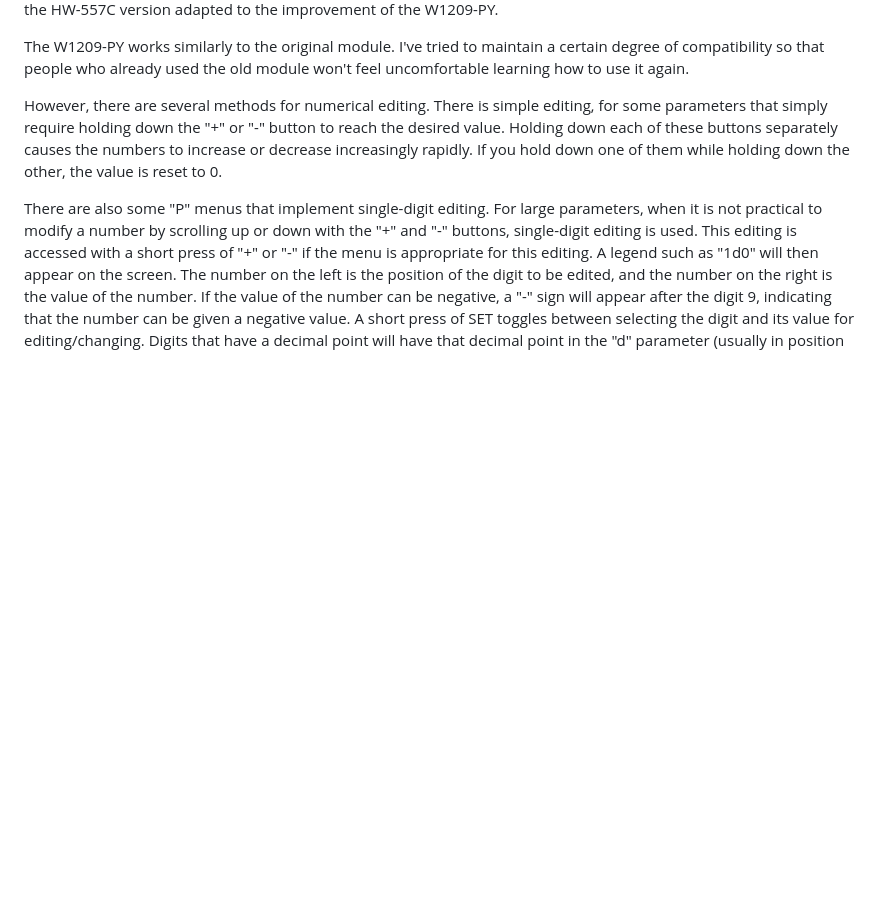
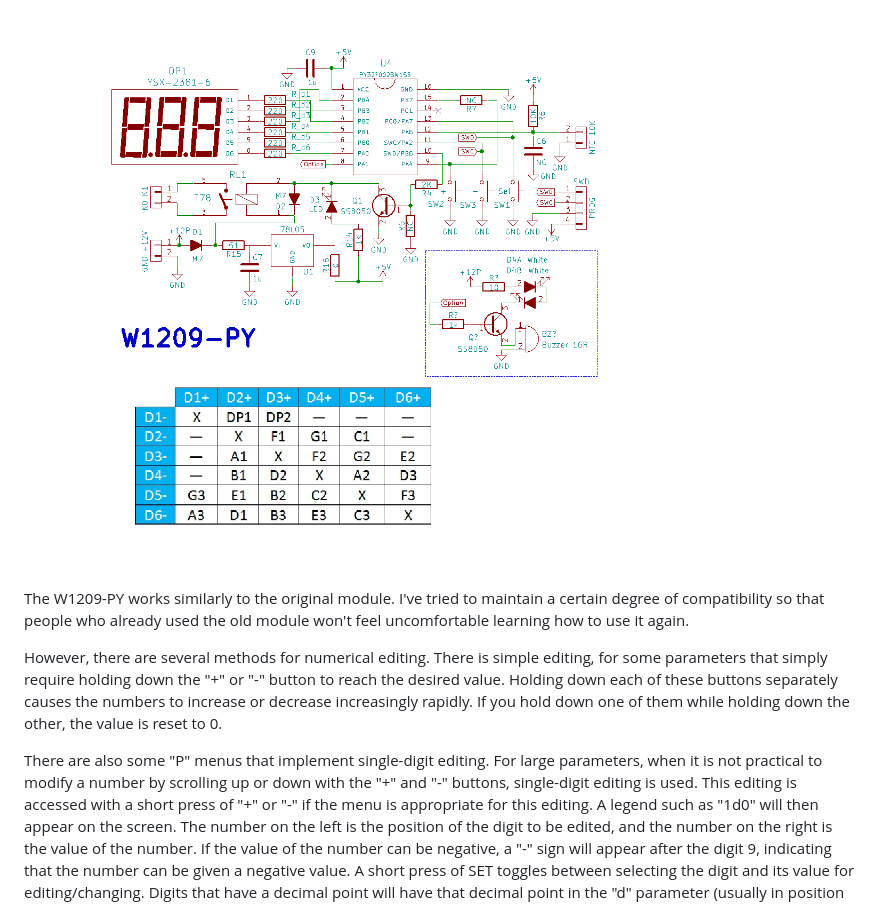
Before and after one commit to Saco-de-patatas/W1209-PY, a Markdown page: README.EN.MD, the part around the change printed below. GitHub-like rendering; blank space fills up the shorter version.

```diff
--- a/README.EN.MD
+++ b/README.EN.MD
@@ -99,4 +98,6 @@ height="6.270833333333333in"}The following diagram shows the variation
 of the HW-557C version adapted to the improvement of the W1209-PY.
+
+![](Schematic/Esquema_W1206_PY.png)
 
 The W1209-PY works similarly to the original module. I\'ve tried to
 maintain a certain degree of compatibility so that people who already
```
Also changed, not shown: other parts of README.EN.MD (+1 -2 lines).
